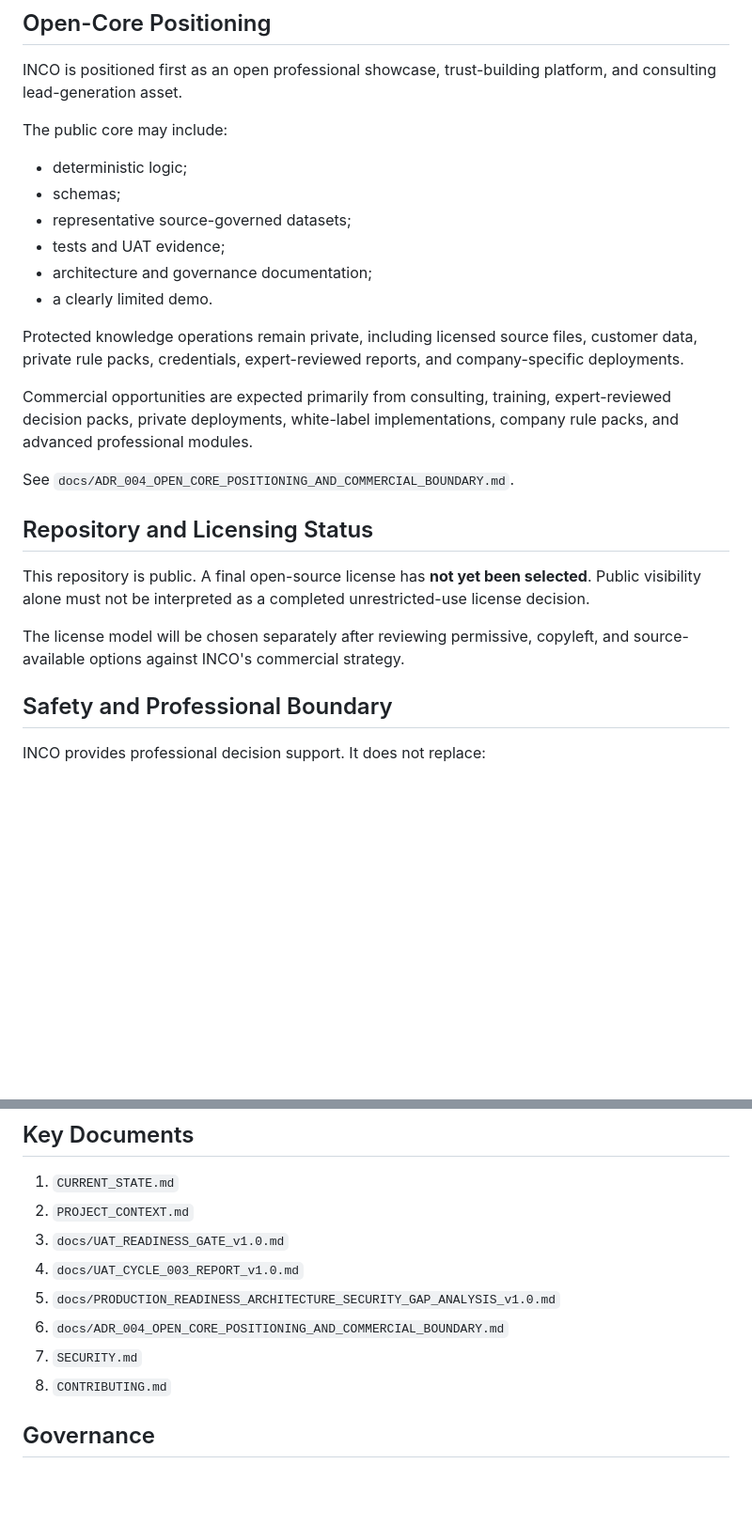
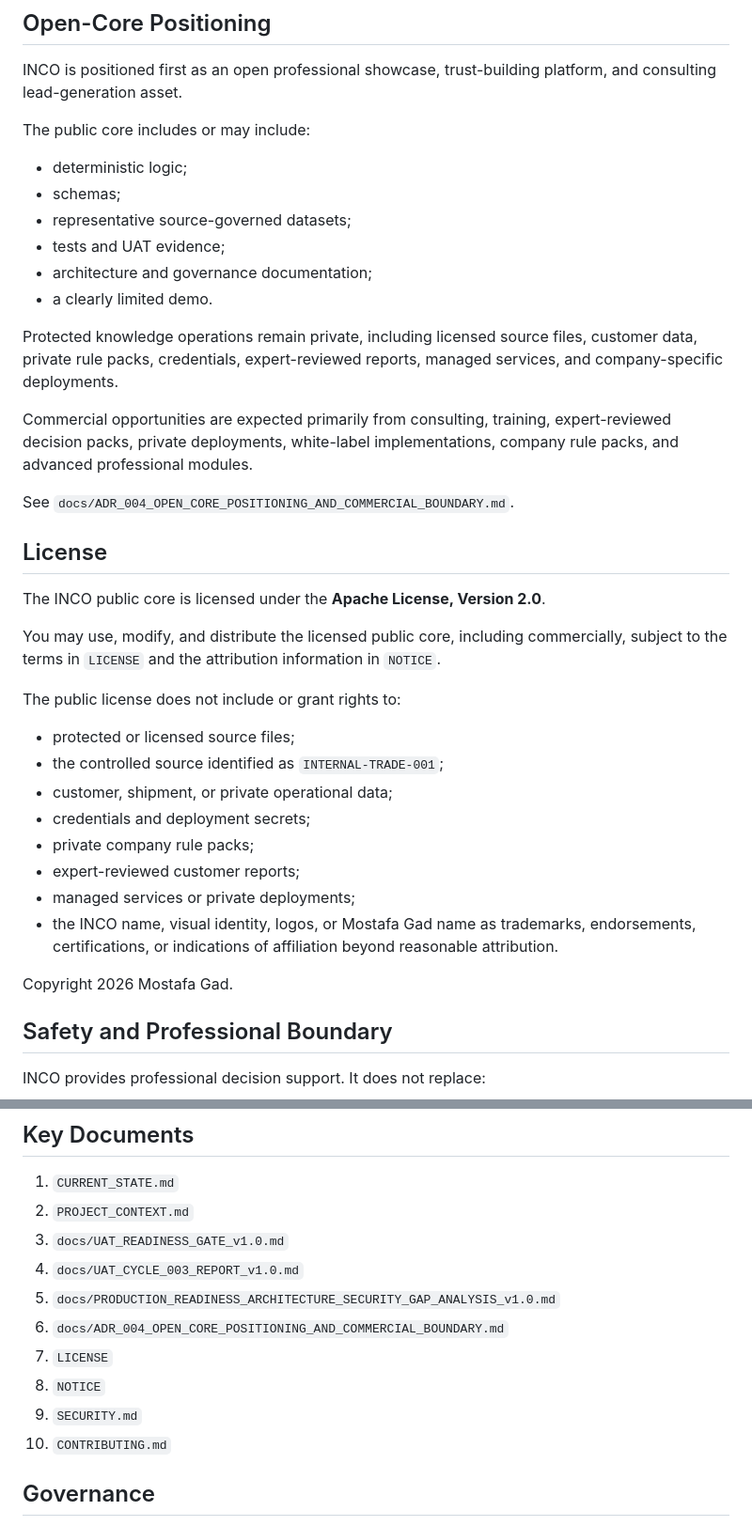
Before and after one commit to magad84/inco, a Markdown page: README.md, 2 parts joined by grey strips. Shown at 94% size. GitHub-like rendering; blank space fills up the shorter version.

Commit message:
docs(readme): publish Apache 2.0 licensing boundary

```diff
--- a/README.md
+++ b/README.md
@@ -88,7 +88,7 @@ The console calls the real deterministic engine through `/api/evaluate` and disp
 
 INCO is positioned first as an open professional showcase, trust-building platform, and consulting lead-generation asset.
 
-The public core may include:
+The public core includes or may include:
 
 - deterministic logic;
 - schemas;
@@ -97,17 +97,30 @@ The public core may include:
 - architecture and governance documentation;
 - a clearly limited demo.
 
-Protected knowledge operations remain private, including licensed source files, customer data, private rule packs, credentials, expert-reviewed reports, and company-specific deployments.
+Protected knowledge operations remain private, including licensed source files, customer data, private rule packs, credentials, expert-reviewed reports, managed services, and company-specific deployments.
 
 Commercial opportunities are expected primarily from consulting, training, expert-reviewed decision packs, private deployments, white-label implementations, company rule packs, and advanced professional modules.
 
 See `docs/ADR_004_OPEN_CORE_POSITIONING_AND_COMMERCIAL_BOUNDARY.md`.
 
-## Repository and Licensing Status
+## License
 
-This repository is public. A final open-source license has **not yet been selected**. Public visibility alone must not be interpreted as a completed unrestricted-use license decision.
+The INCO public core is licensed under the **Apache License, Version 2.0**.
 
-The license model will be chosen separately after reviewing permissive, copyleft, and source-available options against INCO's commercial strategy.
+You may use, modify, and distribute the licensed public core, including commercially, subject to the terms in `LICENSE` and the attribution information in `NOTICE`.
+
+The public license does not include or grant rights to:
+
+- protected or licensed source files;
+- the controlled source identified as `INTERNAL-TRADE-001`;
+- customer, shipment, or private operational data;
+- credentials and deployment secrets;
+- private company rule packs;
+- expert-reviewed customer reports;
+- managed services or private deployments;
+- the INCO name, visual identity, logos, or Mostafa Gad name as trademarks, endorsements, certifications, or indications of affiliation beyond reasonable attribution.
+
+Copyright 2026 Mostafa Gad.
 
 ## Safety and Professional Boundary
 
@@ -129,8 +142,10 @@ INCO provides professional decision support. It does not replace:
 4. `docs/UAT_CYCLE_003_REPORT_v1.0.md`
 5. `docs/PRODUCTION_READINESS_ARCHITECTURE_SECURITY_GAP_ANALYSIS_v1.0.md`
 6. `docs/ADR_004_OPEN_CORE_POSITIONING_AND_COMMERCIAL_BOUNDARY.md`
-7. `SECURITY.md`
-8. `CONTRIBUTING.md`
+7. `LICENSE`
+8. `NOTICE`
+9. `SECURITY.md`
+10. `CONTRIBUTING.md`
 
 ## Governance
 
```
